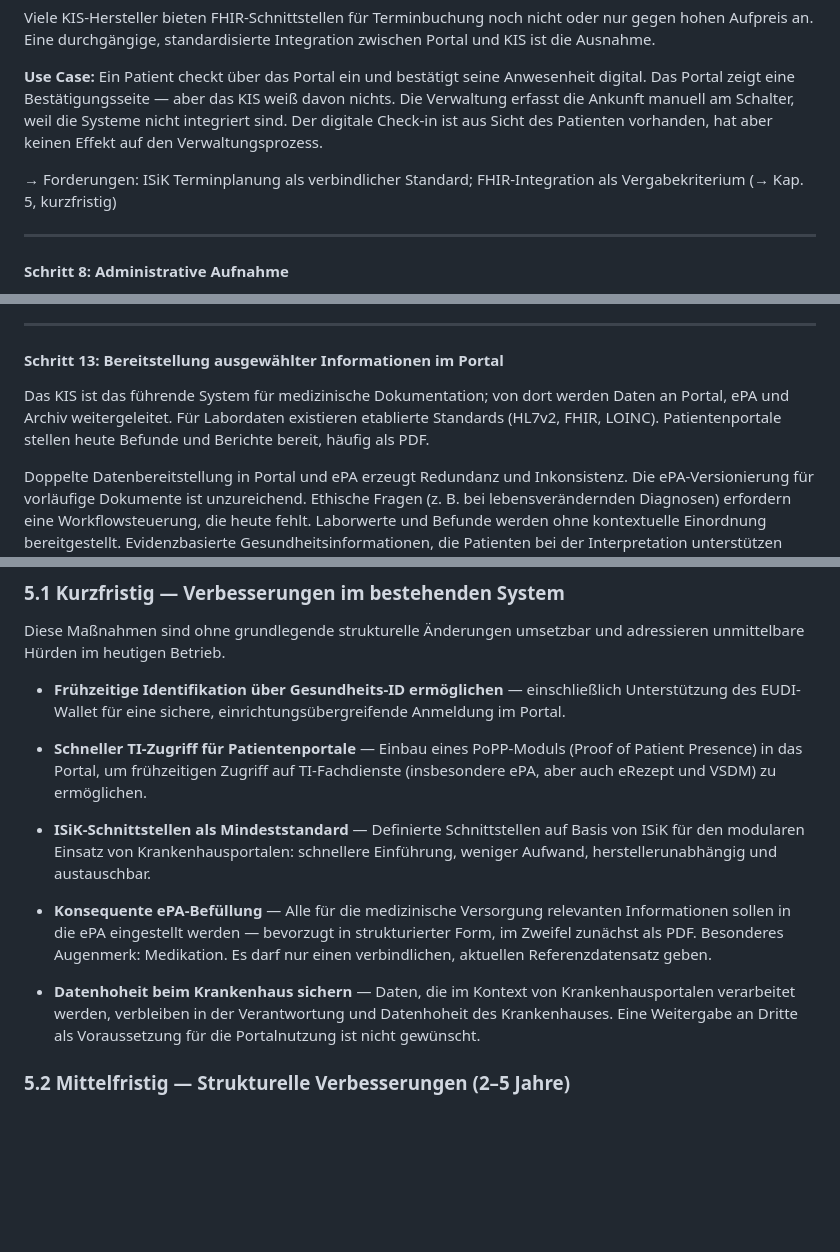
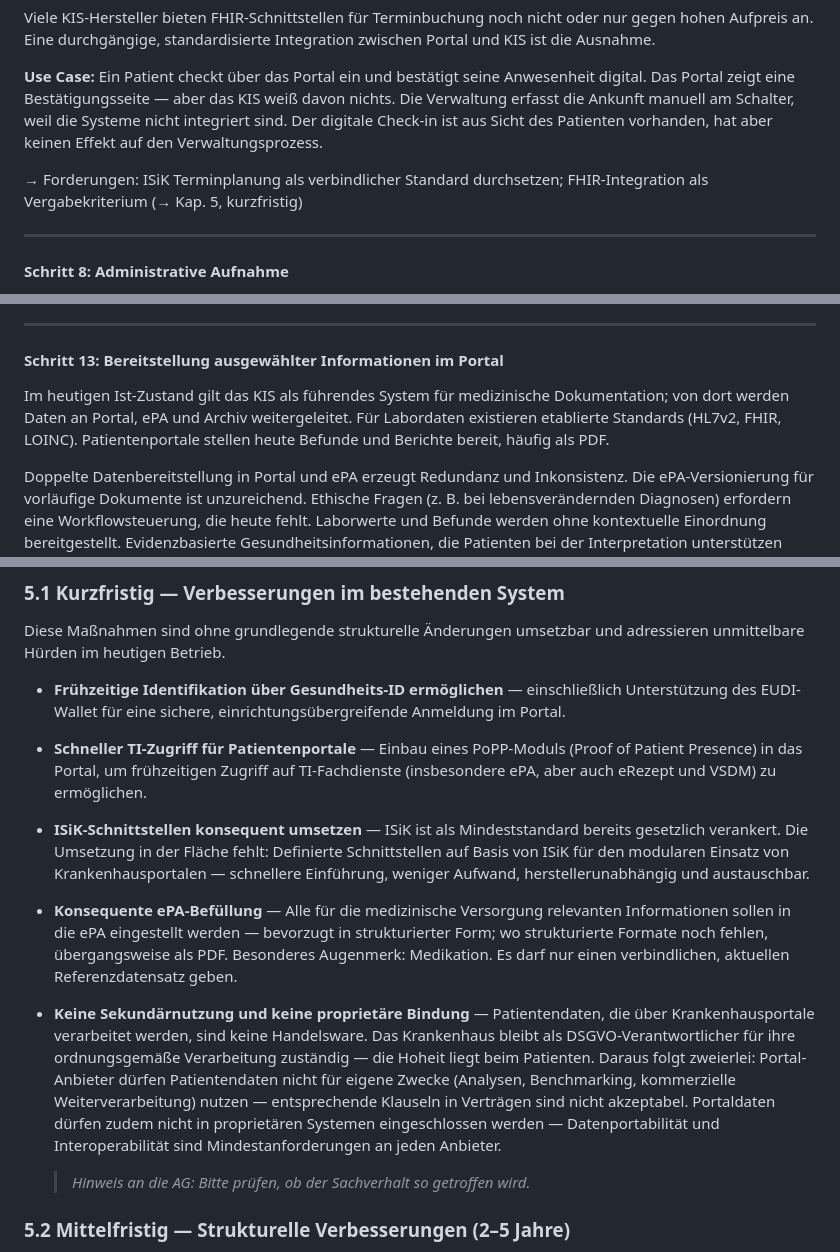
Before and after one commit to oeme-github/INA-ePA-und-Patientenportale, a Markdown page: positionspapier.md, 3 parts joined by grey strips. GitHub-like rendering; blank space fills up the shorter version.

Commit message:
Positionspapier: HO-Feedback eingearbeitet (4 Kommentare)
- Schritt 7 + Kap. 5.1: ISiK als bereits geltender Standard, Fokus auf Durchsetzung
- Schritt 13: Ist-Analyse-Kontext klargestellt (KIS als führendes System = heutiger Stand)
- Kap. 5.1: PDF-Fallback als explizite Übergangslösung formuliert
- Kap. 5.1: 'Datenhoheit beim Krankenhaus' ersetzt durch 'Keine Sekundärnutzung und keine proprietäre Bindung' (Widerspruch zu Grundprinzip aufgelöst) + AG-Hinweis zur Prüfung

```diff
--- a/positionspapier.md
+++ b/positionspapier.md
@@ -283,7 +283,7 @@ Viele KIS-Hersteller bieten FHIR-Schnittstellen für Terminbuchung noch nicht od
 
 **Use Case:** Ein Patient checkt über das Portal ein und bestätigt seine Anwesenheit digital. Das Portal zeigt eine Bestätigungsseite — aber das KIS weiß davon nichts. Die Verwaltung erfasst die Ankunft manuell am Schalter, weil die Systeme nicht integriert sind. Der digitale Check-in ist aus Sicht des Patienten vorhanden, hat aber keinen Effekt auf den Verwaltungsprozess.
 
-→ Forderungen: ISiK Terminplanung als verbindlicher Standard; FHIR-Integration als Vergabekriterium (→ Kap. 5, kurzfristig)
+→ Forderungen: ISiK Terminplanung als verbindlicher Standard durchsetzen; FHIR-Integration als Vergabekriterium (→ Kap. 5, kurzfristig)
 
 ---
 
@@ -301,7 +301,7 @@ Einwilligungsdokumente sind nicht standardisiert. Drittsysteme verursachen hohe
 
 #### Schritt 13: Bereitstellung ausgewählter Informationen im Portal
 
-Das KIS ist das führende System für medizinische Dokumentation; von dort werden Daten an Portal, ePA und Archiv weitergeleitet. Für Labordaten existieren etablierte Standards (HL7v2, FHIR, LOINC). Patientenportale stellen heute Befunde und Berichte bereit, häufig als PDF.
+Im heutigen Ist-Zustand gilt das KIS als führendes System für medizinische Dokumentation; von dort werden Daten an Portal, ePA und Archiv weitergeleitet. Für Labordaten existieren etablierte Standards (HL7v2, FHIR, LOINC). Patientenportale stellen heute Befunde und Berichte bereit, häufig als PDF.
 
 Doppelte Datenbereitstellung in Portal und ePA erzeugt Redundanz und Inkonsistenz. Die ePA-Versionierung für vorläufige Dokumente ist unzureichend. Ethische Fragen (z. B. bei lebensverändernden Diagnosen) erfordern eine Workflowsteuerung, die heute fehlt. Laborwerte und Befunde werden ohne kontextuelle Einordnung bereitgestellt. Evidenzbasierte Gesundheitsinformationen, die Patienten bei der Interpretation unterstützen könnten — z. B. LOINC-verknüpfte Patientenmerkblätter — sind nicht Teil des Datenobjekts.
 
@@ -381,11 +381,13 @@ Diese Maßnahmen sind ohne grundlegende strukturelle Änderungen umsetzbar und a
 
 - **Schneller TI-Zugriff für Patientenportale** — Einbau eines PoPP-Moduls (Proof of Patient Presence) in das Portal, um frühzeitigen Zugriff auf TI-Fachdienste (insbesondere ePA, aber auch eRezept und VSDM) zu ermöglichen.
 
-- **ISiK-Schnittstellen als Mindeststandard** — Definierte Schnittstellen auf Basis von ISiK für den modularen Einsatz von Krankenhausportalen: schnellere Einführung, weniger Aufwand, herstellerunabhängig und austauschbar.
+- **ISiK-Schnittstellen konsequent umsetzen** — ISiK ist als Mindeststandard bereits gesetzlich verankert. Die Umsetzung in der Fläche fehlt: Definierte Schnittstellen auf Basis von ISiK für den modularen Einsatz von Krankenhausportalen — schnellere Einführung, weniger Aufwand, herstellerunabhängig und austauschbar.
 
-- **Konsequente ePA-Befüllung** — Alle für die medizinische Versorgung relevanten Informationen sollen in die ePA eingestellt werden — bevorzugt in strukturierter Form, im Zweifel zunächst als PDF. Besonderes Augenmerk: Medikation. Es darf nur einen verbindlichen, aktuellen Referenzdatensatz geben.
+- **Konsequente ePA-Befüllung** — Alle für die medizinische Versorgung relevanten Informationen sollen in die ePA eingestellt werden — bevorzugt in strukturierter Form; wo strukturierte Formate noch fehlen, übergangsweise als PDF. Besonderes Augenmerk: Medikation. Es darf nur einen verbindlichen, aktuellen Referenzdatensatz geben.
 
-- **Datenhoheit beim Krankenhaus sichern** — Daten, die im Kontext von Krankenhausportalen verarbeitet werden, verbleiben in der Verantwortung und Datenhoheit des Krankenhauses. Eine Weitergabe an Dritte als Voraussetzung für die Portalnutzung ist nicht gewünscht.
+- **Keine Sekundärnutzung und keine proprietäre Bindung** — Patientendaten, die über Krankenhausportale verarbeitet werden, sind keine Handelsware. Das Krankenhaus bleibt als DSGVO-Verantwortlicher für ihre ordnungsgemäße Verarbeitung zuständig — die Hoheit liegt beim Patienten. Daraus folgt zweierlei: Portal-Anbieter dürfen Patientendaten nicht für eigene Zwecke (Analysen, Benchmarking, kommerzielle Weiterverarbeitung) nutzen — entsprechende Klauseln in Verträgen sind nicht akzeptabel. Portaldaten dürfen zudem nicht in proprietären Systemen eingeschlossen werden — Datenportabilität und Interoperabilität sind Mindestanforderungen an jeden Anbieter.
+
+  > *Hinweis an die AG: Bitte prüfen, ob der Sachverhalt so getroffen wird.*
 
 ### 5.2 Mittelfristig — Strukturelle Verbesserungen (2–5 Jahre)
 
```
